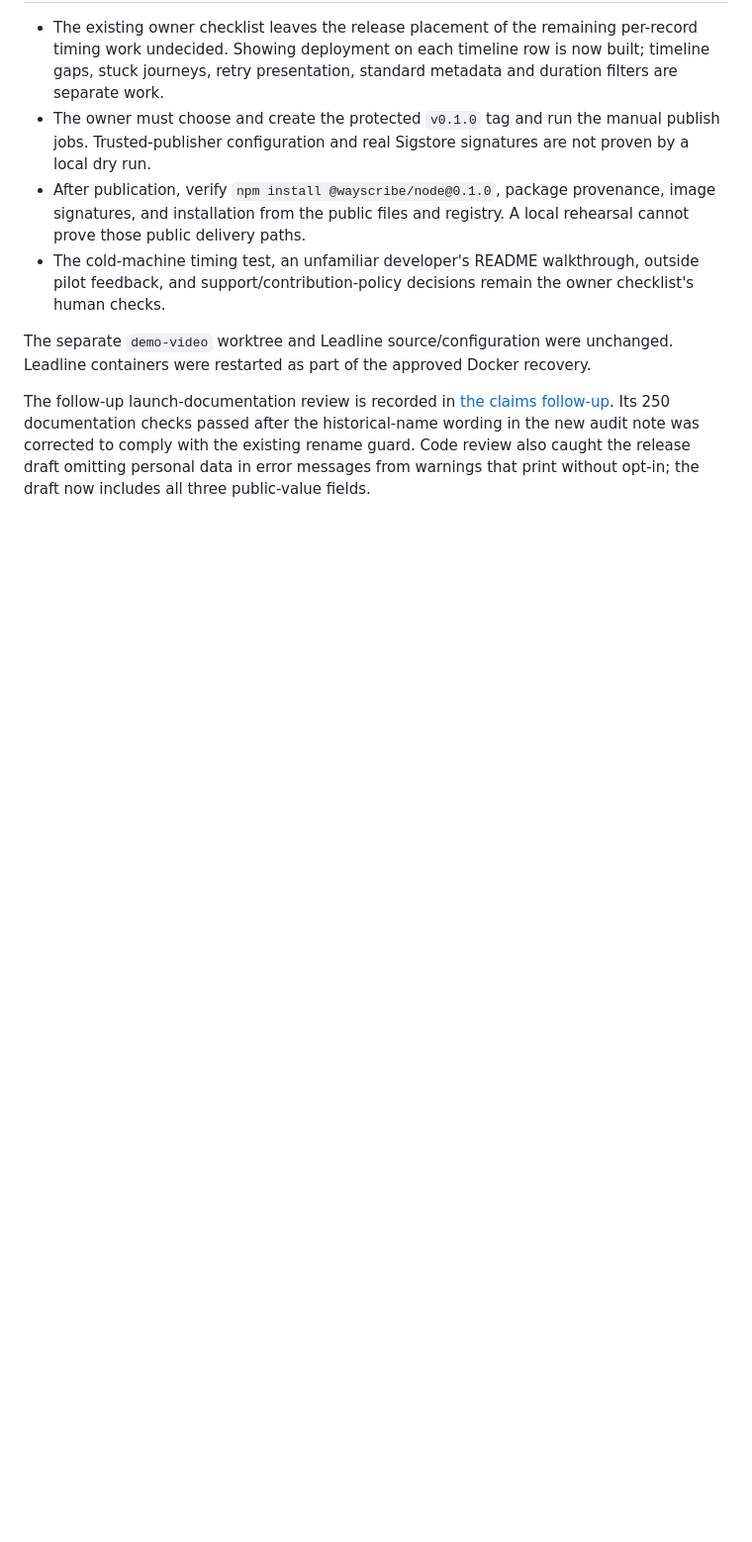
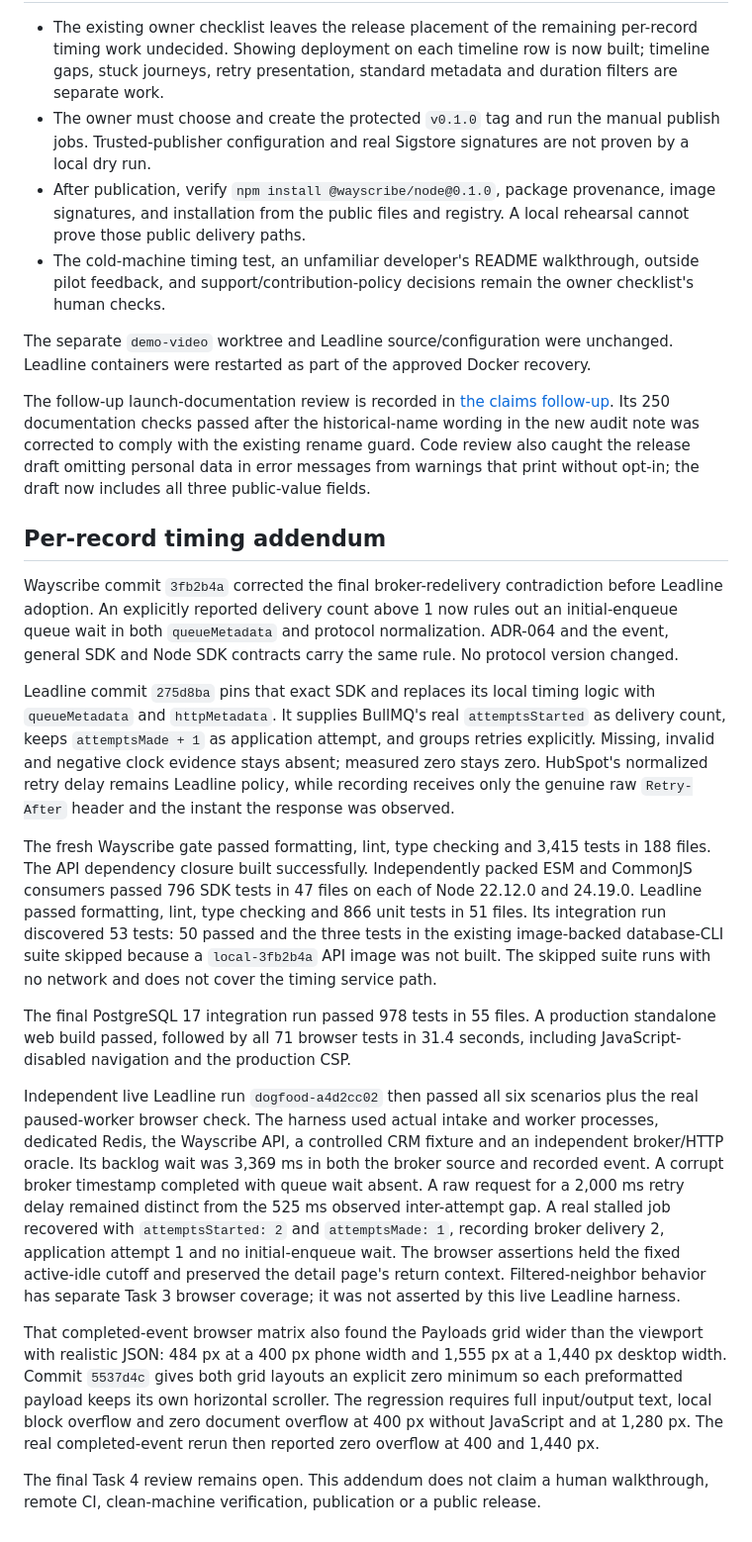
Before and after one commit to Wayscribe/wayscribe, a Markdown page: docs/reviews/2026-09-18-round-3-and-release-readiness.md, the part around the change. Shown at 99% size. Rendered like a GitHub page; blank space fills up the shorter version.

Commit message:
docs: record timing release evidence

```diff
--- a/docs/reviews/2026-09-18-round-3-and-release-readiness.md
+++ b/docs/reviews/2026-09-18-round-3-and-release-readiness.md
@@ -181,3 +181,57 @@ checks passed after the historical-name wording in the new audit note was
 corrected to comply with the existing rename guard. Code review also caught
 the release draft omitting personal data in error messages from warnings that
 print without opt-in; the draft now includes all three public-value fields.
+
+## Per-record timing addendum
+
+Wayscribe commit `3fb2b4a` corrected the final broker-redelivery contradiction
+before Leadline adoption. An explicitly reported delivery count above 1 now
+rules out an initial-enqueue queue wait in both `queueMetadata` and protocol
+normalization. ADR-064 and the event, general SDK and Node SDK contracts carry
+the same rule. No protocol version changed.
+
+Leadline commit `275d8ba` pins that exact SDK and replaces its local timing
+logic with `queueMetadata` and `httpMetadata`. It supplies BullMQ's real
+`attemptsStarted` as delivery count, keeps `attemptsMade + 1` as application
+attempt, and groups retries explicitly. Missing, invalid and negative clock
+evidence stays absent; measured zero stays zero. HubSpot's normalized retry
+delay remains Leadline policy, while recording receives only the genuine raw
+`Retry-After` header and the instant the response was observed.
+
+The fresh Wayscribe gate passed formatting, lint, type checking and 3,415 tests
+in 188 files. The API dependency closure built successfully. Independently
+packed ESM and CommonJS consumers passed 796 SDK tests in 47 files on each of
+Node 22.12.0 and 24.19.0. Leadline passed formatting, lint, type checking and
+866 unit tests in 51 files. Its integration run discovered 53 tests: 50 passed
+and the three tests in the existing image-backed database-CLI suite skipped
+because a `local-3fb2b4a` API image was not built. The skipped suite runs with
+no network and does not cover the timing service path.
+
+The final PostgreSQL 17 integration run passed 978 tests in 55 files. A
+production standalone web build passed, followed by all 71 browser tests in
+31.4 seconds, including JavaScript-disabled navigation and the production CSP.
+
+Independent live Leadline run `dogfood-a4d2cc02` then passed all six scenarios
+plus the real paused-worker browser check. The harness used actual intake and
+worker processes, dedicated Redis, the Wayscribe API, a controlled CRM fixture
+and an independent broker/HTTP oracle. Its backlog wait was 3,369 ms in both
+the broker source and recorded event. A corrupt broker timestamp completed
+with queue wait absent. A raw request for a 2,000 ms retry delay remained
+distinct from the 525 ms observed inter-attempt gap. A real stalled job
+recovered with `attemptsStarted: 2` and `attemptsMade: 1`, recording broker
+delivery 2, application attempt 1 and no initial-enqueue wait. The browser
+assertions held the fixed active-idle cutoff and preserved the detail page's
+return context. Filtered-neighbor behavior has separate Task 3 browser
+coverage; it was not asserted by this live Leadline harness.
+
+That completed-event browser matrix also found the Payloads grid wider than
+the viewport with realistic JSON: 484 px at a 400 px phone width and 1,555 px
+at a 1,440 px desktop width. Commit `5537d4c` gives both grid layouts an
+explicit zero minimum so each preformatted payload keeps its own horizontal
+scroller. The regression requires full input/output text, local block overflow
+and zero document overflow at 400 px without JavaScript and at 1,280 px. The
+real completed-event rerun then reported zero overflow at 400 and 1,440 px.
+
+The final Task 4 review remains open. This addendum does not claim a human
+walkthrough, remote CI, clean-machine verification, publication or a public
+release.
```
Also changed, not shown: docs/RELEASE_NOTES_DRAFT.md (+11 -4 lines).
